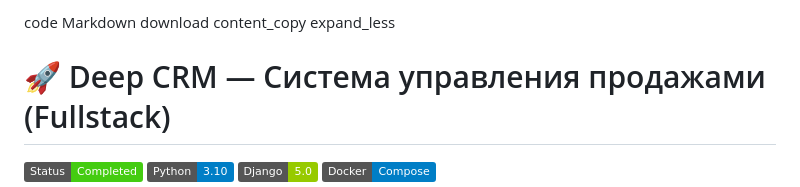
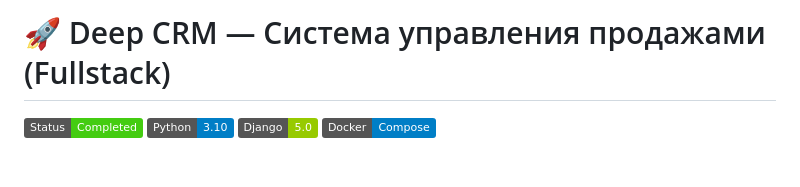
Before and after one commit to tgKishikaisei/deep-crm, a Markdown page: README.md, the part around the change. Drawn GitHub-style; badges without logos; blank space fills up the shorter version.

```diff
--- a/README.md
+++ b/README.md
@@ -1,9 +1,4 @@
 
-code
-Markdown
-download
-content_copy
-expand_less
 # 🚀 Deep CRM — Система управления продажами (Fullstack)
 
 ![Project Status](https://img.shields.io/badge/Status-Completed-success)
```
